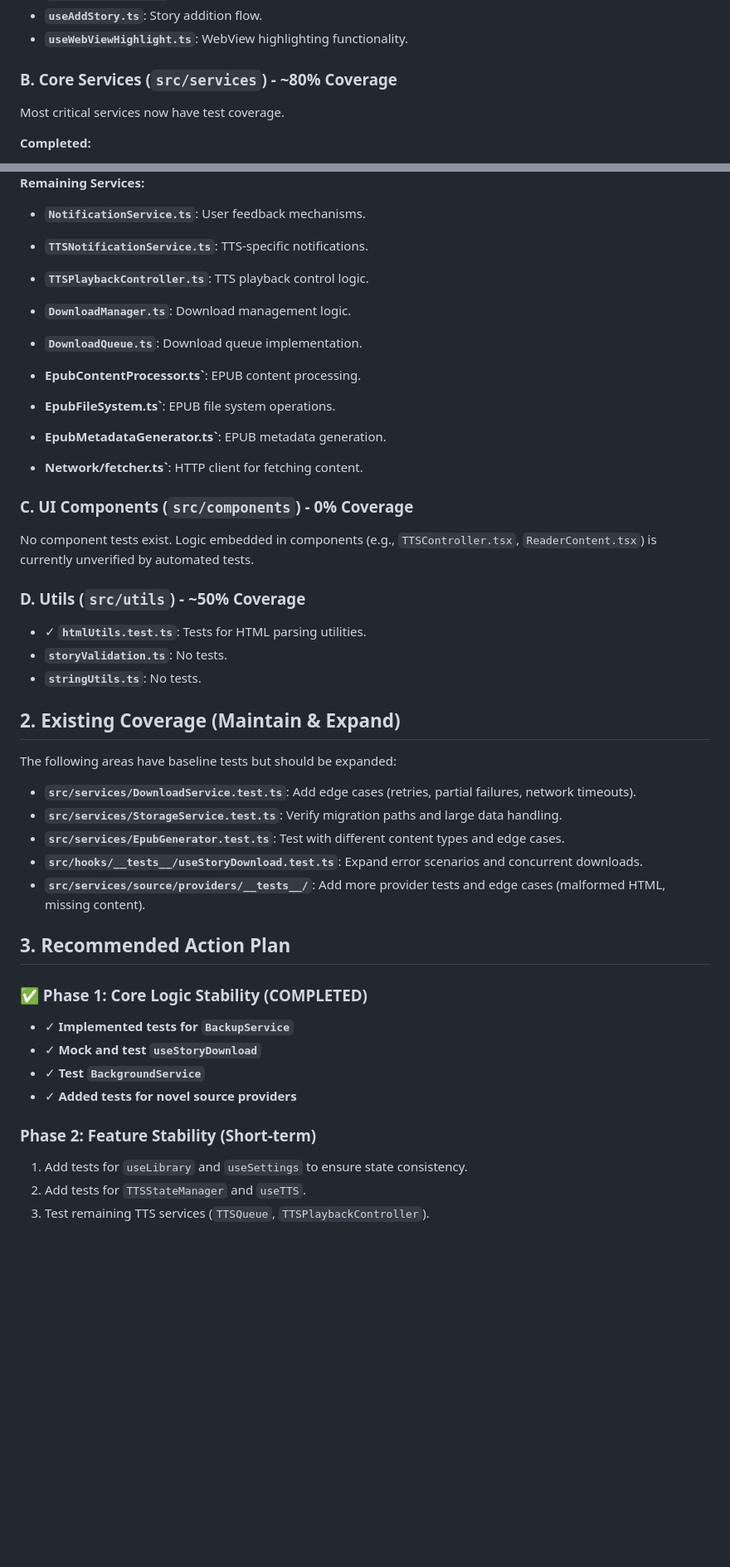
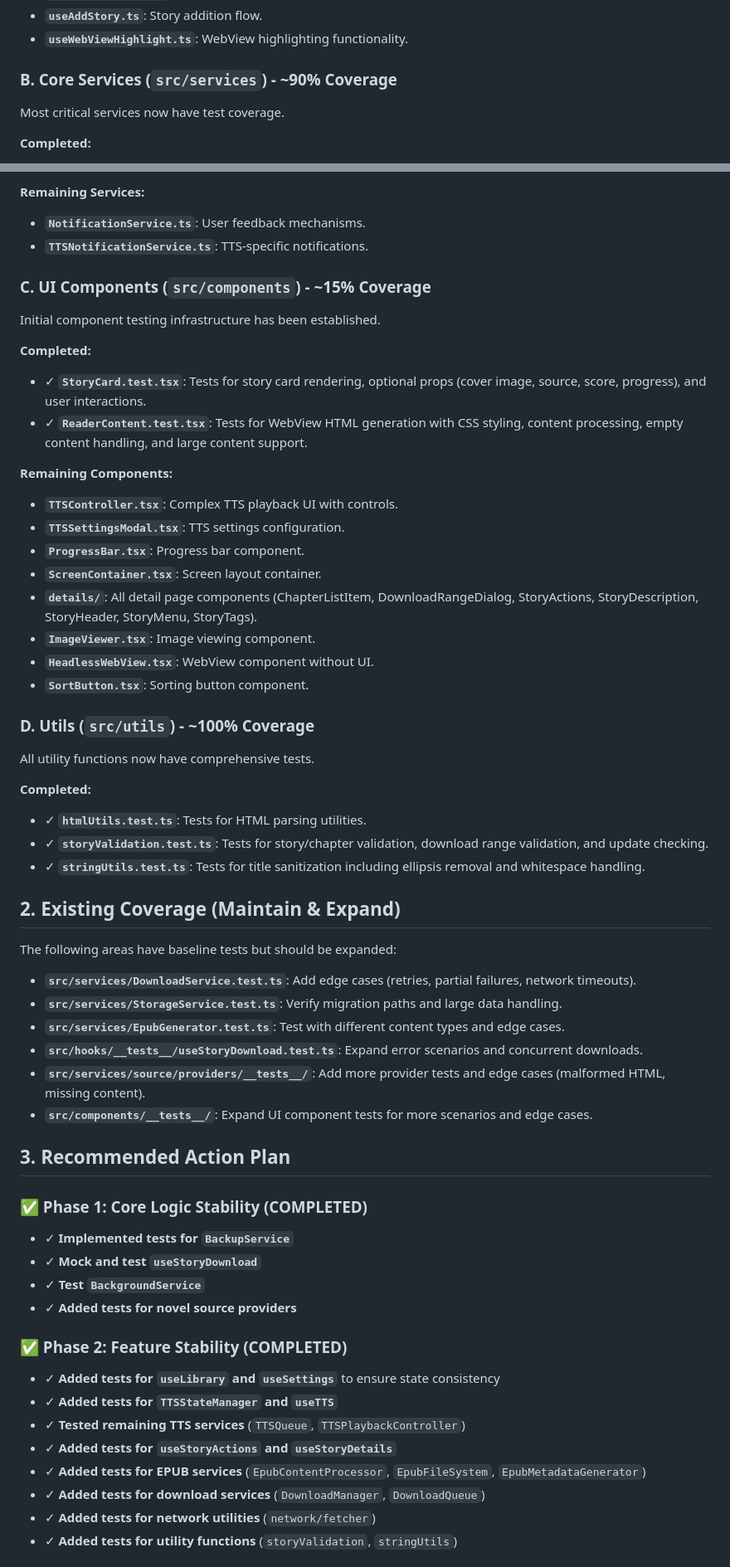
Before and after one commit to vinicius741/Webnovel-Archiver-Android, a Markdown page: documentation/TEST_COVERAGE_GAP_ANALYSIS.md, 2 parts joined by grey strips. Shown at 83% size. Rendered like a GitHub page; blank space fills up the shorter version.

Commit message:
docs: update test coverage gap analysis with Phase 2 completion and Phase 3 progress

```diff
--- a/documentation/TEST_COVERAGE_GAP_ANALYSIS.md
+++ b/documentation/TEST_COVERAGE_GAP_ANALYSIS.md
@@ -25,7 +25,7 @@ The application relies heavily on custom hooks for logic separation. Most critic
 - **`useAddStory.ts`**: Story addition flow.
 - **`useWebViewHighlight.ts`**: WebView highlighting functionality.
 
-### B. Core Services (`src/services`) - **~80% Coverage**
+### B. Core Services (`src/services`) - **~90% Coverage**
 Most critical services now have test coverage.
 
 **Completed:**
@@ -50,22 +50,30 @@ Most critical services now have test coverage.
 - **`NotificationService.ts`**: User feedback mechanisms.
 - **`TTSNotificationService.ts`**: TTS-specific notifications.
 
+### C. UI Components (`src/components`) - **~15% Coverage**
+Initial component testing infrastructure has been established.
 
-- **`TTSPlaybackController.ts`**: TTS playback control logic.
-- **`DownloadManager.ts`**: Download management logic.
-- **`DownloadQueue.ts`**: Download queue implementation.
-- **EpubContentProcessor.ts`**: EPUB content processing.
-- **EpubFileSystem.ts`**: EPUB file system operations.
-- **EpubMetadataGenerator.ts`**: EPUB metadata generation.
-- **Network/fetcher.ts`**: HTTP client for fetching content.
+**Completed:**
+- ✓ **`StoryCard.test.tsx`**: Tests for story card rendering, optional props (cover image, source, score, progress), and user interactions.
+- ✓ **`ReaderContent.test.tsx`**: Tests for WebView HTML generation with CSS styling, content processing, empty content handling, and large content support.
 
-### C. UI Components (`src/components`) - **0% Coverage**
-No component tests exist. Logic embedded in components (e.g., `TTSController.tsx`, `ReaderContent.tsx`) is currently unverified by automated tests.
+**Remaining Components:**
+- **`TTSController.tsx`**: Complex TTS playback UI with controls.
+- **`TTSSettingsModal.tsx`**: TTS settings configuration.
+- **`ProgressBar.tsx`**: Progress bar component.
+- **`ScreenContainer.tsx`**: Screen layout container.
+- **`details/`**: All detail page components (ChapterListItem, DownloadRangeDialog, StoryActions, StoryDescription, StoryHeader, StoryMenu, StoryTags).
+- **`ImageViewer.tsx`**: Image viewing component.
+- **`HeadlessWebView.tsx`**: WebView component without UI.
+- **`SortButton.tsx`**: Sorting button component.
 
-### D. Utils (`src/utils`) - **~50% Coverage**
+### D. Utils (`src/utils`) - **~100% Coverage**
+All utility functions now have comprehensive tests.
+
+**Completed:**
 - ✓ **`htmlUtils.test.ts`**: Tests for HTML parsing utilities.
-- **`storyValidation.ts`**: No tests.
-- **`stringUtils.ts`**: No tests.
+- ✓ **`storyValidation.test.ts`**: Tests for story/chapter validation, download range validation, and update checking.
+- ✓ **`stringUtils.test.ts`**: Tests for title sanitization including ellipsis removal and whitespace handling.
 
 ## 2. Existing Coverage (Maintain & Expand)
 
@@ -75,6 +83,7 @@ The following areas have baseline tests but should be expanded:
 - **`src/services/EpubGenerator.test.ts`**: Test with different content types and edge cases.
 - **`src/hooks/__tests__/useStoryDownload.test.ts`**: Expand error scenarios and concurrent downloads.
 - **`src/services/source/providers/__tests__/`**: Add more provider tests and edge cases (malformed HTML, missing content).
+- **`src/components/__tests__/`**: Expand UI component tests for more scenarios and edge cases.
 
 ## 3. Recommended Action Plan
 
@@ -84,8 +93,13 @@ The following areas have baseline tests but should be expanded:
 - ✓ **Test `BackgroundService`**
 - ✓ **Added tests for novel source providers**
 
-### Phase 2: Feature Stability (Short-term)
-1. Add tests for `useLibrary` and `useSettings` to ensure state consistency.
-2. Add tests for `TTSStateManager` and `useTTS`.
-3. Test remaining TTS services (`TTSQueue`, `TTSPlaybackController`).
+### ✅ Phase 2: Feature Stability (COMPLETED)
+- ✓ **Added tests for `useLibrary` and `useSettings`** to ensure state consistency
+- ✓ **Added tests for `TTSStateManager` and `useTTS`**
+- ✓ **Tested remaining TTS services** (`TTSQueue`, `TTSPlaybackController`)
+- ✓ **Added tests for `useStoryActions` and `useStoryDetails`**
+- ✓ **Added tests for EPUB services** (`EpubContentProcessor`, `EpubFileSystem`, `EpubMetadataGenerator`)
+- ✓ **Added tests for download services** (`DownloadManager`, `DownloadQueue`)
+- ✓ **Added tests for network utilities** (`network/fetcher`)
+- ✓ **Added tests for utility functions** (`storyValidation`, `stringUtils`)
 
```
Also changed, not shown: other parts of documentation/TEST_COVERAGE_GAP_ANALYSIS.md (+16 -6 lines).
